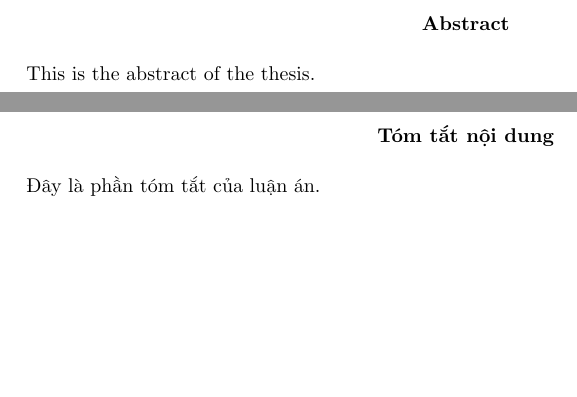
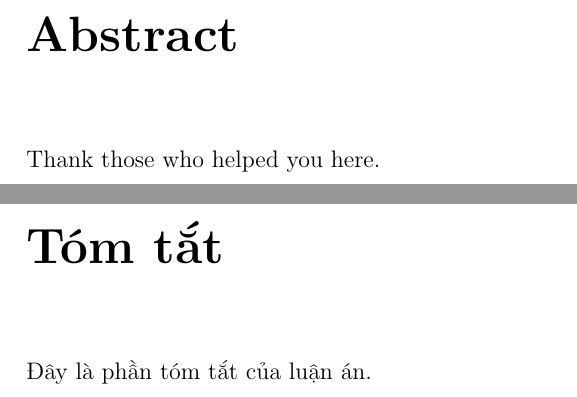
Before and after one commit to ngtphat-towa/thesis, a LaTeX thesis (docs/report/main.tex, which reads docs/report/abstracts/en.tex, docs/report/abstracts/vi.tex, docs/report/misc/abstracts/en.tex): two parts of pages 2 and 3 of 19, joined at a grey line, cut so that both start at the same text, the shorter picture padded with empty space. Compiled offline with pdfLaTeX.

```diff
--- a/docs/report/abstracts/en.tex
+++ /dev/null
@@ -1,3 +0,0 @@
-\begin{abstract}
-    This is the abstract of the thesis.
-\end{abstract}
--- a/docs/report/abstracts/vi.tex
+++ /dev/null
@@ -1,5 +0,0 @@
-\selectlanguage{vietnamese}
-\begin{abstract}
-    Đây là phần tóm tắt của luận án.
-\end{abstract}
-\selectlanguage{english}
--- a/docs/report/main.tex
+++ b/docs/report/main.tex
@@ -1,4 +1,4 @@
-\documentclass{report}
+\documentclass[a4paper,12pt,oneside]{report}
 
 % Preamble
 \input{preamble/packages}
@@ -24,6 +17,14 @@
 % Roman numbering
 \pagenumbering{roman}
 
+% Abstract
+% English Abstract
+\input{misc/abstracts/en.tex}
+
+% Vietnamese Abstract
+\input{misc/abstracts/vi.tex}
+
+\clearpage
 % Acknowledgments
 \chapter*{Acknowledgments}
 \addcontentsline{toc}{chapter}{Acknowledgments}
--- /dev/null
+++ b/docs/report/misc/abstracts/en.tex
@@ -0,0 +1,3 @@
+\chapter*{Abstract}
+\addcontentsline{toc}{chapter}{Abstract}
+Thank those who helped you here.
--- /dev/null
+++ b/docs/report/misc/abstracts/vi.tex
@@ -0,0 +1,5 @@
+\selectlanguage{vietnamese}
+\chapter*{Tóm tắt}
+\addcontentsline{toc}{chapter}{Tóm tắt}
+Đây là phần tóm tắt của luận án.
+\selectlanguage{english}
--- a/docs/report/preamble/packages.tex
+++ b/docs/report/preamble/packages.tex
@@ -30,7 +30,8 @@
 % Header and footer
 \pagestyle{fancy}
 \fancyhf{}
-\setlength{\headheight}{20.45002pt}
+\setlength{\headheight}{20.55003pt}
+\addtolength{\topmargin}{-8.55003pt}
 
 \rhead{\fontsize{9}{11} \selectfont Advisor\\ \theadvisor}
 \lhead{\fontsize{9}{11} \selectfont Topic:\\ \thetopictitle}
```
Also changed, not shown: docs/report/main.tex (7 more changed lines).
